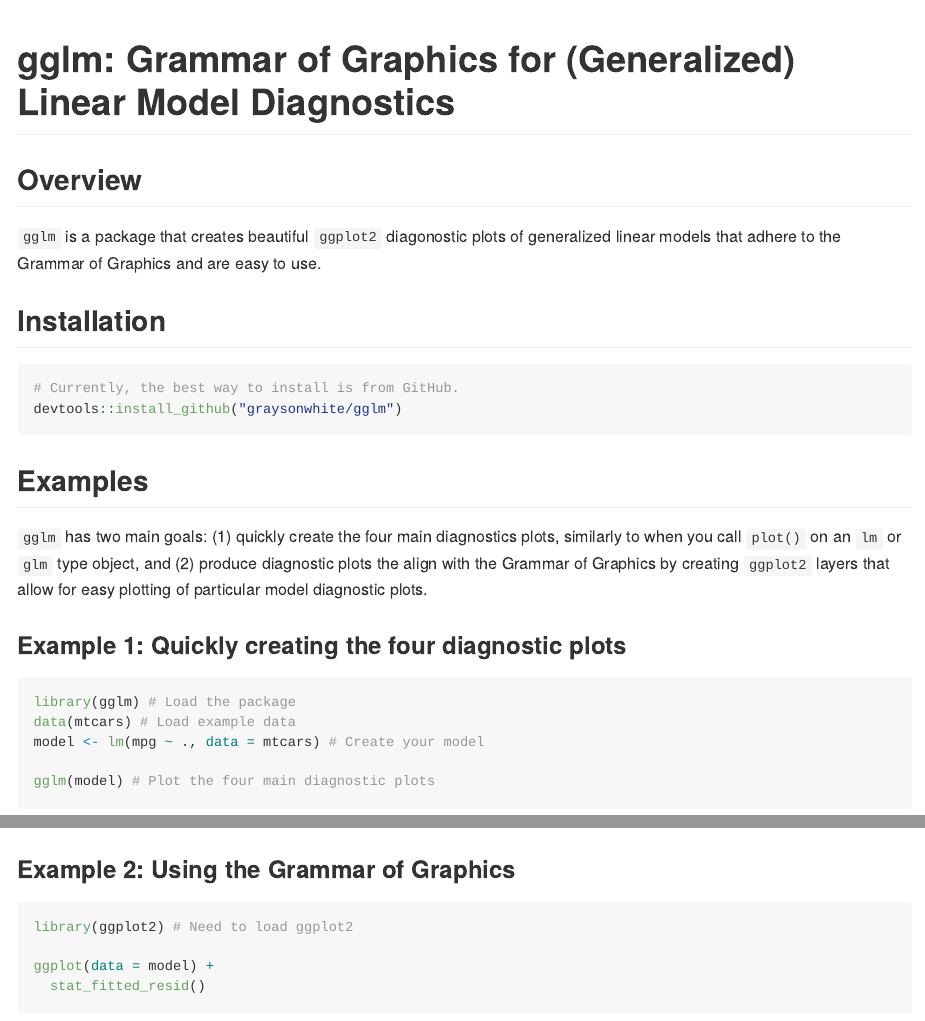
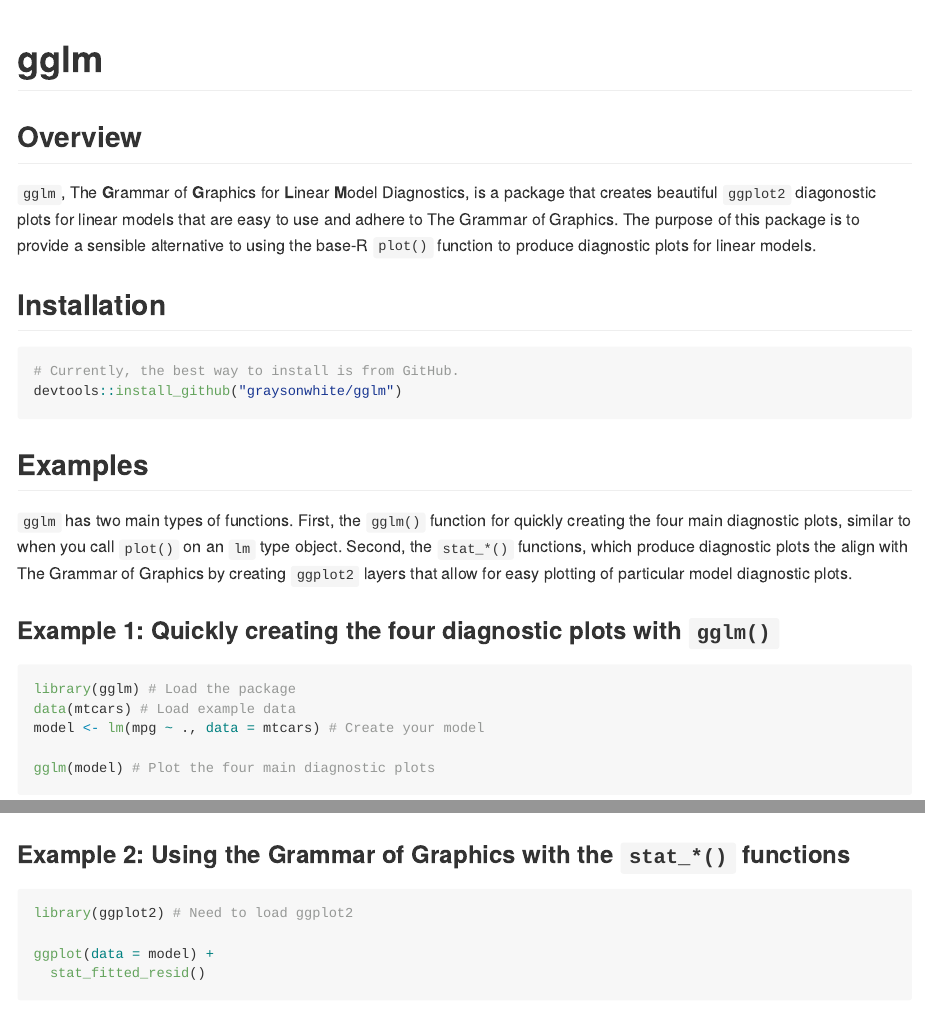
Before and after one commit to graysonwhite/gglm, an R Markdown document (README.Rmd): the page in a window 1100 px wide, from its top, and a second part further down, joined at a grey line. The pictures show the output file README.md that the author committed with the source, drawn offline in the style of GitHub.

Commit message:
update README to be more informative

````diff
--- a/README.Rmd
+++ b/README.Rmd
@@ -2,11 +2,11 @@
 output: github_document
 ---
 
-# gglm: Grammar of Graphics for (Generalized) Linear Model Diagnostics
+# gglm
 
 ## Overview
 
-`gglm` is a package that creates beautiful `ggplot2` diagonostic plots of generalized linear models that adhere to the Grammar of Graphics and are easy to use.
+`gglm`, The **G**rammar of **G**raphics for **L**inear **M**odel Diagnostics, is a package that creates beautiful `ggplot2` diagonostic plots for linear models that are easy to use and adhere to The Grammar of Graphics. The purpose of this package is to provide a sensible alternative to using the base-R `plot()` function to produce diagnostic plots for linear models.
 
 ## Installation
 
@@ -17,9 +17,9 @@ devtools::install_github("graysonwhite/gglm")
 
 ## Examples
 
-`gglm` has two main goals: (1) quickly create the four main diagnostics plots, similarly to when you call `plot()` on an `lm` or `glm` type object, and (2) produce diagnostic plots the align with the Grammar of Graphics by creating `ggplot2` layers that allow for easy plotting of particular model diagnostic plots.
+`gglm` has two main types of functions. First, the `gglm()` function for quickly creating the four main diagnostic plots, similar to when you call `plot()` on an `lm` type object. Second, the `stat_*()` functions, which produce diagnostic plots the align with The Grammar of Graphics by creating `ggplot2` layers that allow for easy plotting of particular model diagnostic plots.
 
-### Example 1: Quickly creating the four diagnostic plots
+### Example 1: Quickly creating the four diagnostic plots with `gglm()`
 
 ```{r}
 library(gglm) # Load the package
@@ -29,7 +29,7 @@ model <- lm(mpg ~ ., data = mtcars) # Create your model
 gglm(model) # Plot the four main diagnostic plots
 ```
 
-### Example 2: Using the Grammar of Graphics
+### Example 2: Using the Grammar of Graphics with the `stat_*()` functions
 
 ```{r}
 library(ggplot2) # Need to load ggplot2
````
Also changed, not shown: README.md, README.Rmd (2 more changed lines).
